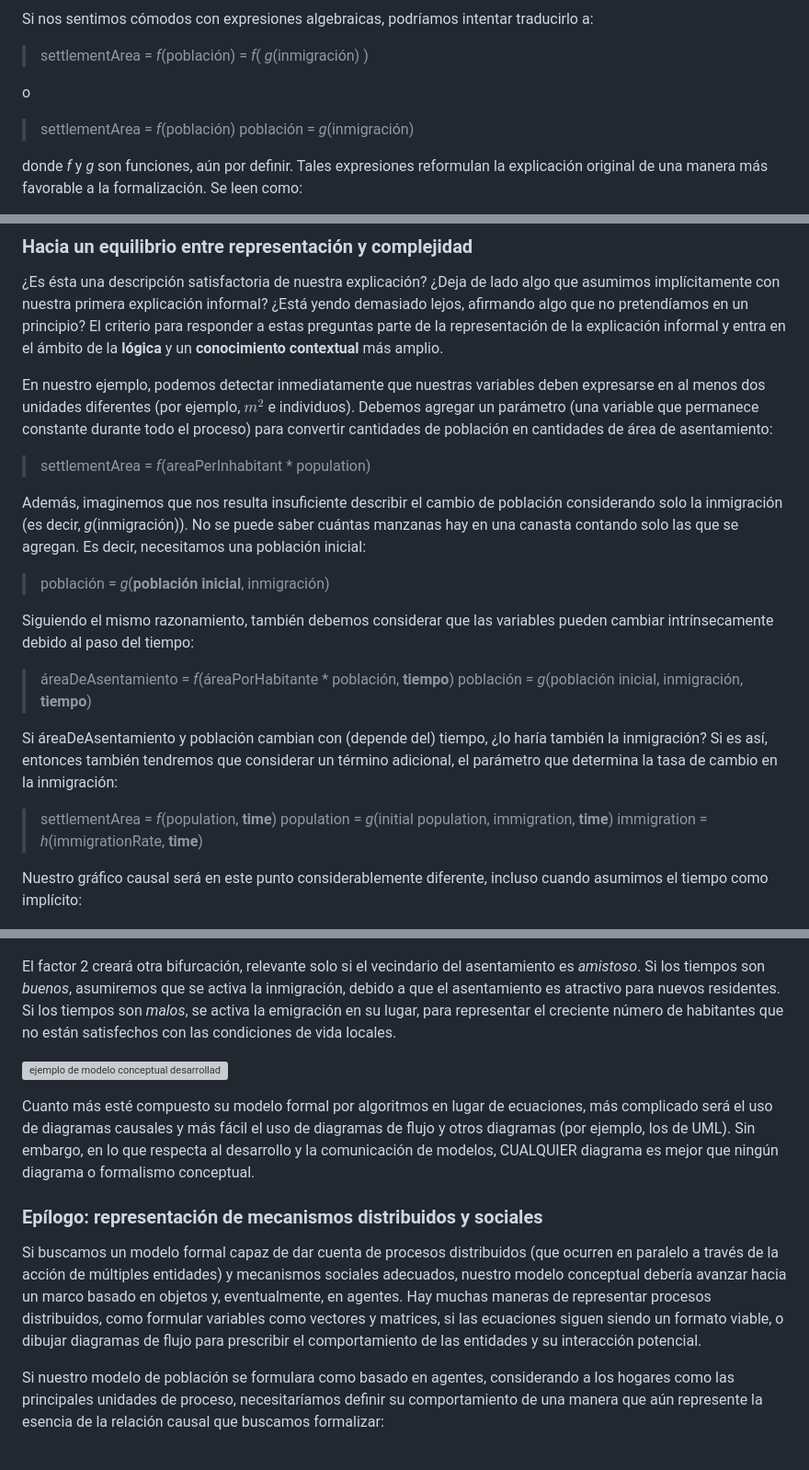
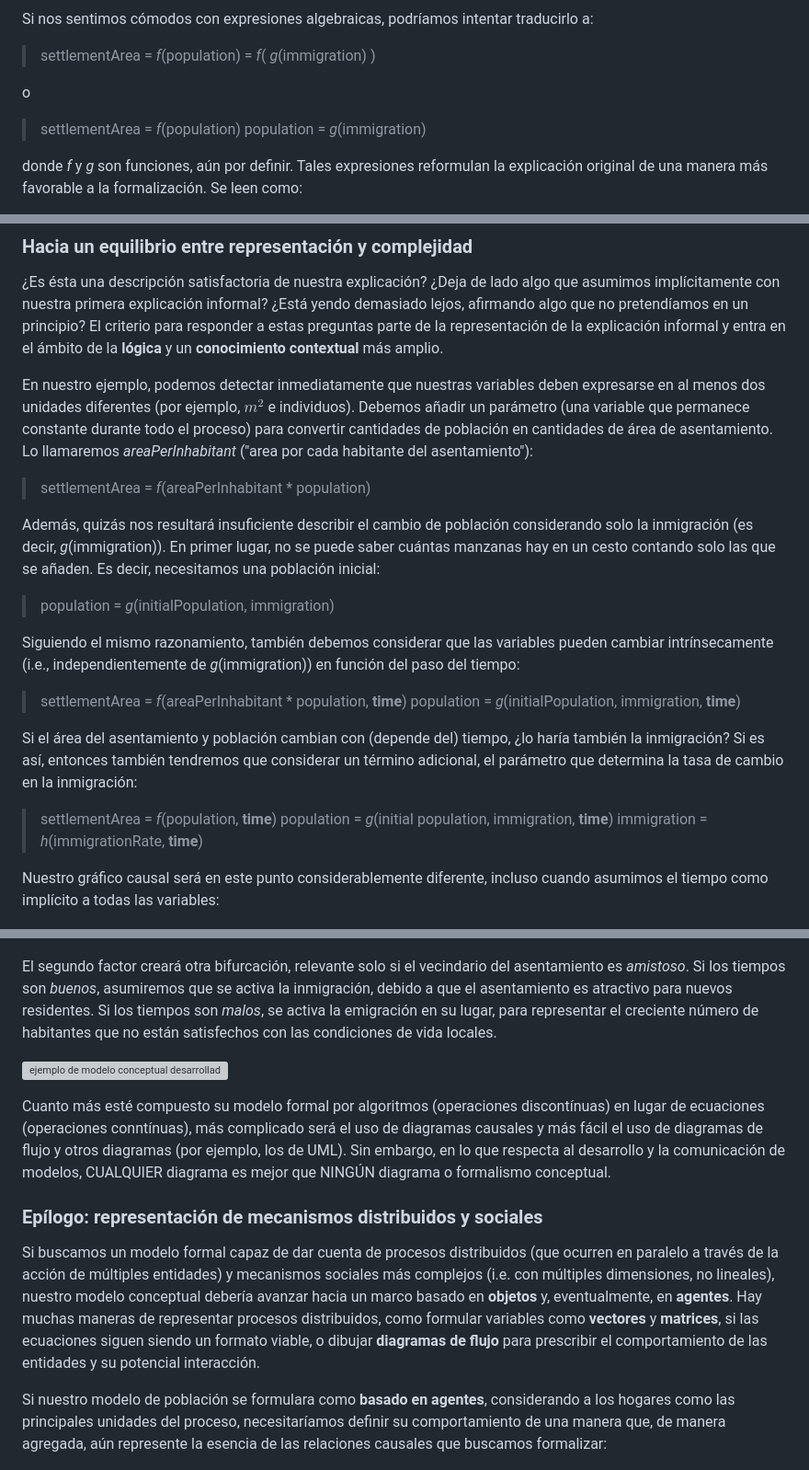
Before and after one commit to Andros-Spica/UB-Angourakis-2024, a Markdown page: README.md, 3 parts joined by grey strips. Shown at 92% size. Rendered like a GitHub page; grey boxes are pictures that could not be loaded.

```diff
--- a/README.md
+++ b/README.md
@@ -98,12 +98,12 @@ También podemos simplificar esto dibujando un diagrama causal, un gráfico dond
 
 Si nos sentimos cómodos con expresiones algebraicas, podríamos intentar traducirlo a:
 
->settlementArea = *f*(población) = *f*( *g*(inmigración) )
+>settlementArea = *f*(population) = *f*( *g*(immigration) )
 
 o
 
->settlementArea = *f*(población)
->población = *g*(inmigración)
+>settlementArea = *f*(population)
+>population = *g*(immigration)
 
 donde *f* y *g* son funciones, aún por definir. Tales expresiones reformulan la explicación original de una manera más favorable a la formalización. Se leen como:
 
@@ -119,26 +119,26 @@ Sin ecuaciones para definir *f* y *g*, nuestro gráfico causal en realidad expre
 
 ¿Es ésta una descripción satisfactoria de nuestra explicación? ¿Deja de lado algo que asumimos implícitamente con nuestra primera explicación informal? ¿Está yendo demasiado lejos, afirmando algo que no pretendíamos en un principio? El criterio para responder a estas preguntas parte de la representación de la explicación informal y entra en el ámbito de la **lógica** y un **conocimiento contextual** más amplio.
 
-En nuestro ejemplo, podemos detectar inmediatamente que nuestras variables deben expresarse en al menos dos unidades diferentes (por ejemplo, $m^{2}$ e individuos). Debemos agregar un parámetro (una variable que permanece constante durante todo el proceso) para convertir cantidades de población en cantidades de área de asentamiento:
+En nuestro ejemplo, podemos detectar inmediatamente que nuestras variables deben expresarse en al menos dos unidades diferentes (por ejemplo, $m^{2}$ e individuos). Debemos añadir un parámetro (una variable que permanece constante durante todo el proceso) para convertir cantidades de población en cantidades de área de asentamiento. Lo llamaremos *areaPerInhabitant* ("area por cada habitante del asentamiento"):
 
 >settlementArea = *f*(areaPerInhabitant * population)
 
-Además, imaginemos que nos resulta insuficiente describir el cambio de población considerando solo la inmigración (es decir, *g*(inmigración)). No se puede saber cuántas manzanas hay en una canasta contando solo las que se agregan. Es decir, necesitamos una población inicial:
+Además, quizás nos resultará insuficiente describir el cambio de población considerando solo la inmigración (es decir, *g*(immigration)). En primer lugar, no se puede saber cuántas manzanas hay en un cesto contando solo las que se añaden. Es decir, necesitamos una población inicial:
 
->población = *g*(**población inicial**, inmigración)
+>population = *g*(initialPopulation, immigration)
 
-Siguiendo el mismo razonamiento, también debemos considerar que las variables pueden cambiar intrínsecamente debido al paso del tiempo:
+Siguiendo el mismo razonamiento, también debemos considerar que las variables pueden cambiar intrínsecamente (i.e., independientemente de *g*(immigration)) en función del paso del tiempo:
 
->áreaDeAsentamiento = *f*(áreaPorHabitante * población, **tiempo**)
->población = *g*(población inicial, inmigración, **tiempo**)
+>settlementArea = *f*(areaPerInhabitant * population, **time**)
+>population = *g*(initialPopulation, immigration, **time**)
 
-Si áreaDeAsentamiento y población cambian con (depende del) tiempo, ¿lo haría también la inmigración? Si es así, entonces también tendremos que considerar un término adicional, el parámetro que determina la tasa de cambio en la inmigración:
+Si el área del asentamiento y población cambian con (depende del) tiempo, ¿lo haría también la inmigración? Si es así, entonces también tendremos que considerar un término adicional, el parámetro que determina la tasa de cambio en la inmigración:
 
 >settlementArea = *f*(population, **time**)
 >population = *g*(initial population, immigration, **time**)
 >immigration = *h*(immigrationRate, **time**)
 
-Nuestro gráfico causal será en este punto considerablemente diferente, incluso cuando asumimos el tiempo como implícito:
+Nuestro gráfico causal será en este punto considerablemente diferente, incluso cuando asumimos el tiempo como implícito a todas las variables:
 
 ![ejemplo de modelo conceptual desarrollado](images/conceptual-model-example-2.png)
 
@@ -183,17 +183,17 @@ La introducción del factor 1 puede ser sencilla. Una relación hostil impedirá
 
 ![ejemplo de modelo conceptual desarrollado](images/conceptual-model-example-6.png)
 
-El factor 2 creará otra bifurcación, relevante solo si el vecindario del asentamiento es *amistoso*. Si los tiempos son *buenos*, asumiremos que se activa la inmigración, debido a que el asentamiento es atractivo para nuevos residentes. Si los tiempos son *malos*, se activa la emigración en su lugar, para representar el creciente número de habitantes que no están satisfechos con las condiciones de vida locales.
+El segundo factor creará otra bifurcación, relevante solo si el vecindario del asentamiento es *amistoso*. Si los tiempos son *buenos*, asumiremos que se activa la inmigración, debido a que el asentamiento es atractivo para nuevos residentes. Si los tiempos son *malos*, se activa la emigración en su lugar, para representar el creciente número de habitantes que no están satisfechos con las condiciones de vida locales.
 
 ![ejemplo de modelo conceptual desarrollado](images/conceptual-model-example-7.png)
 
-Cuanto más esté compuesto su modelo formal por algoritmos en lugar de ecuaciones, más complicado será el uso de diagramas causales y más fácil el uso de diagramas de flujo y otros diagramas (por ejemplo, los de UML). Sin embargo, en lo que respecta al desarrollo y la comunicación de modelos, CUALQUIER diagrama es mejor que ningún diagrama o formalismo conceptual.
+Cuanto más esté compuesto su modelo formal por algoritmos (operaciones discontínuas) en lugar de ecuaciones (operaciones conntínuas), más complicado será el uso de diagramas causales y más fácil el uso de diagramas de flujo y otros diagramas (por ejemplo, los de UML). Sin embargo, en lo que respecta al desarrollo y la comunicación de modelos, CUALQUIER diagrama es mejor que NINGÚN diagrama o formalismo conceptual.
 
 ### Epílogo: representación de mecanismos distribuidos y sociales
 
-Si buscamos un modelo formal capaz de dar cuenta de procesos distribuidos (que ocurren en paralelo a través de la acción de múltiples entidades) y mecanismos sociales adecuados, nuestro modelo conceptual debería avanzar hacia un marco basado en objetos y, eventualmente, en agentes. Hay muchas maneras de representar procesos distribuidos, como formular variables como vectores y matrices, si las ecuaciones siguen siendo un formato viable, o dibujar diagramas de flujo para prescribir el comportamiento de las entidades y su interacción potencial.
+Si buscamos un modelo formal capaz de dar cuenta de procesos distribuidos (que ocurren en paralelo a través de la acción de múltiples entidades) y mecanismos sociales más complejos (i.e. con múltiples dimensiones, no lineales), nuestro modelo conceptual debería avanzar hacia un marco basado en **objetos** y, eventualmente, en **agentes**. Hay muchas maneras de representar procesos distribuidos, como formular variables como **vectores** y **matrices**, si las ecuaciones siguen siendo un formato viable, o dibujar **diagramas de flujo** para prescribir el comportamiento de las entidades y su potencial interacción.
 
-Si nuestro modelo de población se formulara como basado en agentes, considerando a los hogares como las principales unidades de proceso, necesitaríamos definir su comportamiento de una manera que aún represente la esencia de la relación causal que buscamos formalizar:
+Si nuestro modelo de población se formulara como **basado en agentes**, considerando a los hogares como las principales unidades del proceso, necesitaríamos definir su comportamiento de una manera que, de manera agregada, aún represente la esencia de las relaciones causales que buscamos formalizar:
 
 ![ejemplo de modelo conceptual desarrollado](images/conceptual-model-example-8.png)
 
```
Also changed, not shown: other parts of README.md (+12 -12 lines).
